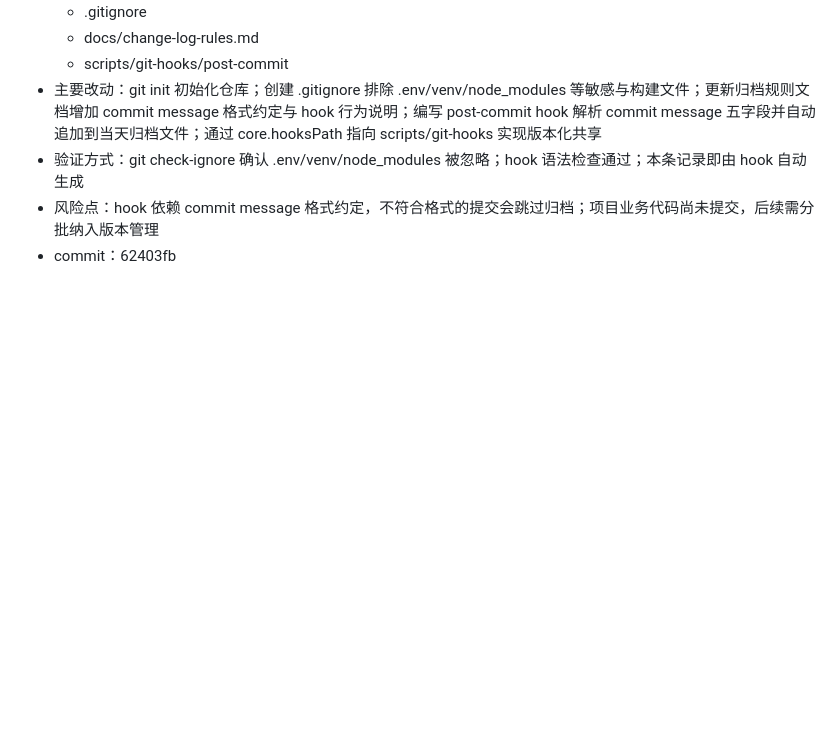
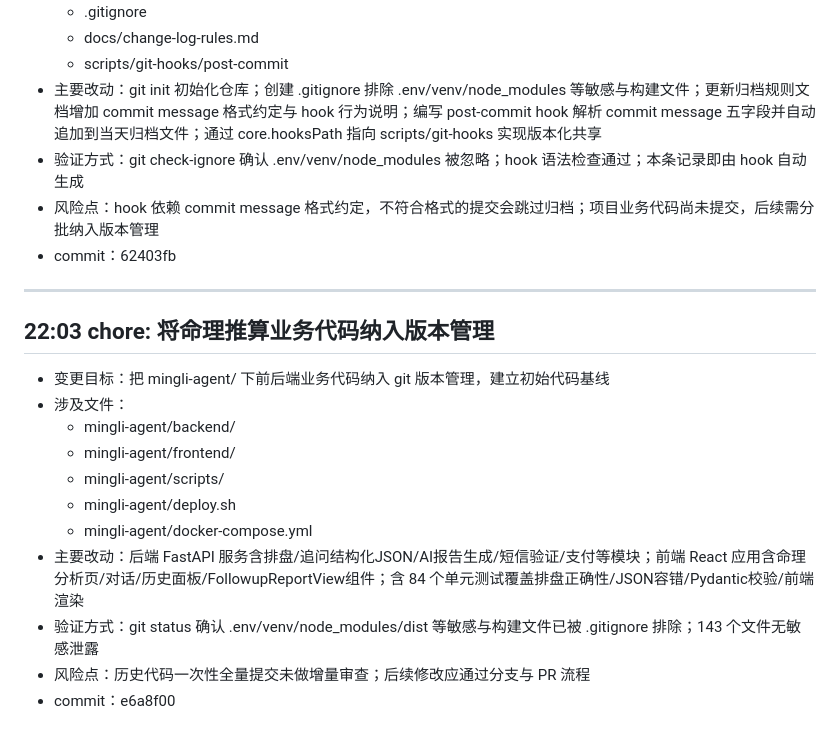
Before and after one commit to zgl-dlut/mingli-agent, a Markdown page: docs/change-logs/2026-08-08.md, the part around the change. GitHub-like rendering; blank space fills up the shorter version.

Commit message:
docs: 归档业务代码纳入版本管理的记录

```diff
--- a/docs/change-logs/2026-08-08.md
+++ b/docs/change-logs/2026-08-08.md
@@ -167,3 +167,19 @@
 - 验证方式：git check-ignore 确认 .env/venv/node_modules 被忽略；hook 语法检查通过；本条记录即由 hook 自动生成
 - 风险点：hook 依赖 commit message 格式约定，不符合格式的提交会跳过归档；项目业务代码尚未提交，后续需分批纳入版本管理
 - commit：62403fb
+
+---
+
+## 22:03 chore: 将命理推算业务代码纳入版本管理
+
+- 变更目标：把 mingli-agent/ 下前后端业务代码纳入 git 版本管理，建立初始代码基线
+- 涉及文件：
+  - mingli-agent/backend/
+  - mingli-agent/frontend/
+  - mingli-agent/scripts/
+  - mingli-agent/deploy.sh
+  - mingli-agent/docker-compose.yml
+- 主要改动：后端 FastAPI 服务含排盘/追问结构化JSON/AI报告生成/短信验证/支付等模块；前端 React 应用含命理分析页/对话/历史面板/FollowupReportView组件；含 84 个单元测试覆盖排盘正确性/JSON容错/Pydantic校验/前端渲染
+- 验证方式：git status 确认 .env/venv/node_modules/dist 等敏感与构建文件已被 .gitignore 排除；143 个文件无敏感泄露
+- 风险点：历史代码一次性全量提交未做增量审查；后续修改应通过分支与 PR 流程
+- commit：e6a8f00
```
